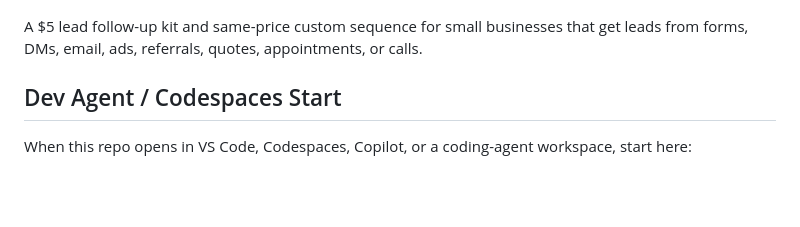
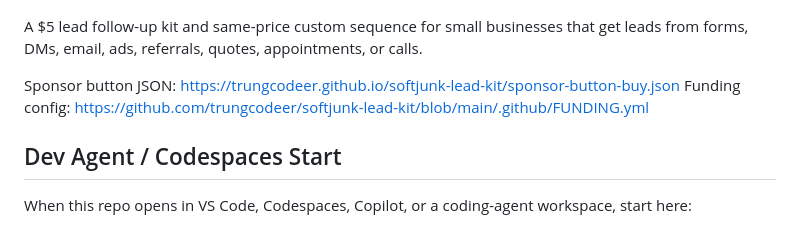
Before and after one commit to trungcodeer/softjunk-lead-kit, a Markdown page: README.md, the part around one of its changes. GitHub-like rendering; blank space fills up the shorter version.

Commit message:
Fix README code fences and expose Sponsor button JSON

```diff
--- a/README.md
+++ b/README.md
@@ -18,6 +18,9 @@ Privacy rule: use placeholders only. Do not post customer names, phone numbers,
 
 A $5 lead follow-up kit and same-price custom sequence for small businesses that get leads from forms, DMs, email, ads, referrals, quotes, appointments, or calls.
 
+Sponsor button JSON: https://trungcodeer.github.io/softjunk-lead-kit/sponsor-button-buy.json
+Funding config: https://github.com/trungcodeer/softjunk-lead-kit/blob/main/.github/FUNDING.yml
+
 ## Dev Agent / Codespaces Start
 
 When this repo opens in VS Code, Codespaces, Copilot, or a coding-agent workspace, start here:
```
Also changed, not shown: other parts of README.md (+5 -5 lines).
